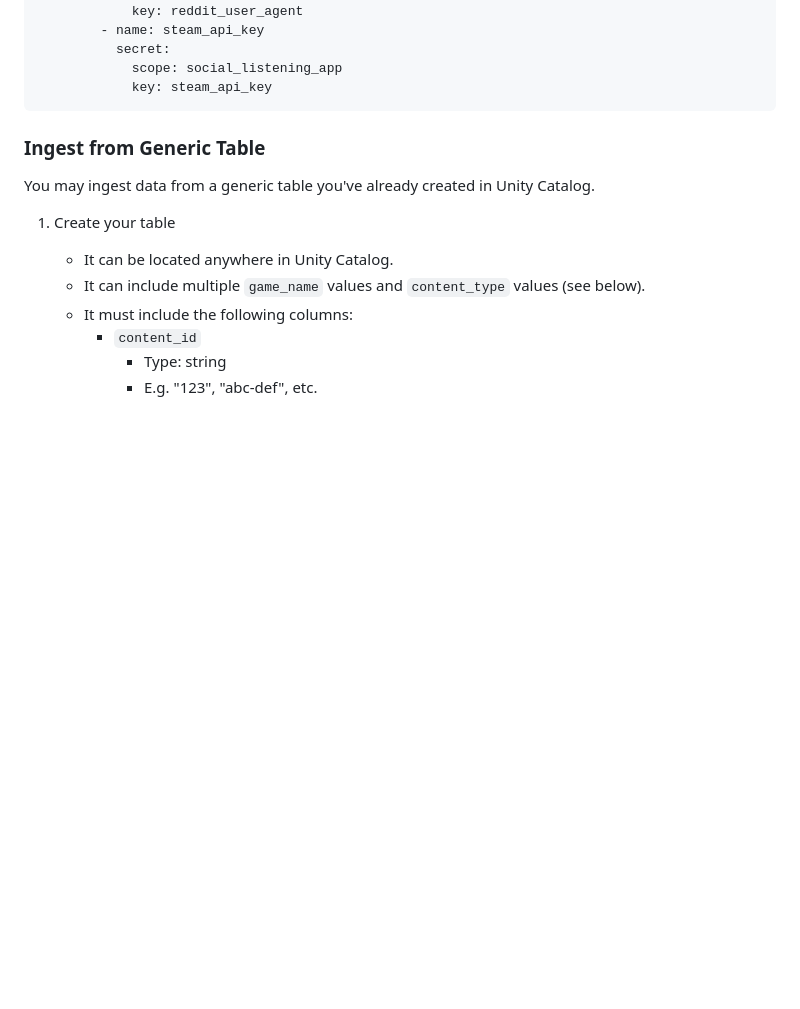
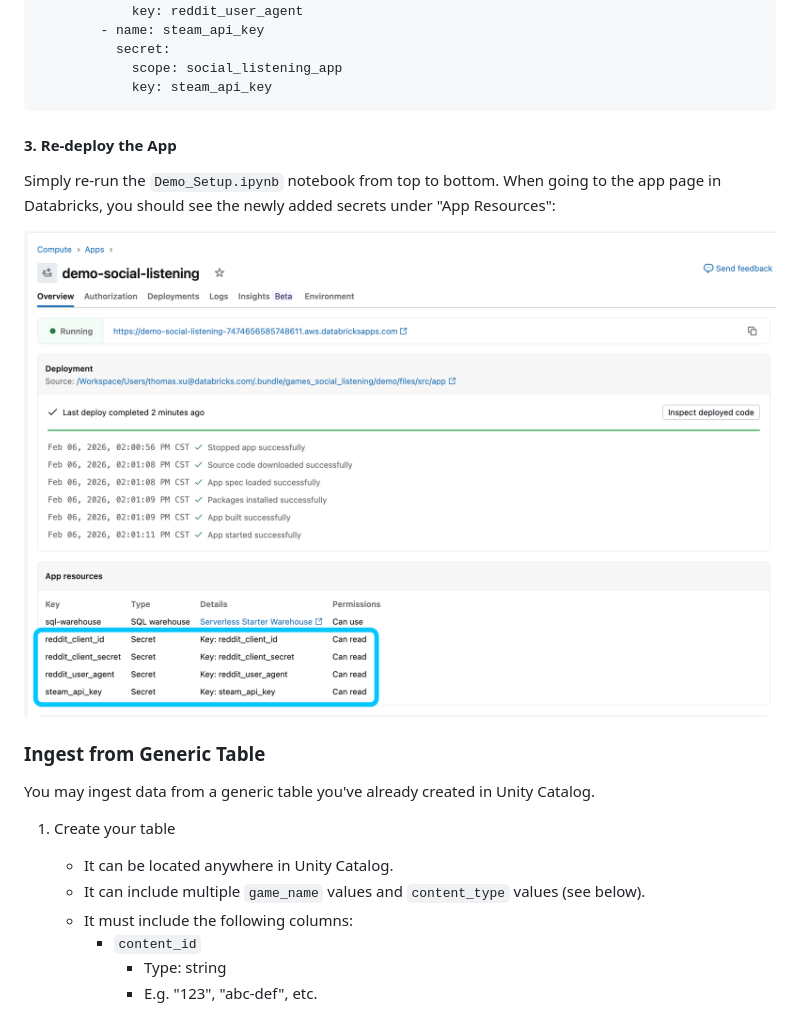
Before and after one commit to databricks-industry-solutions/social-listening, a Markdown page: docs/CONFIGURATION.md, the part around the change. Rendered like a GitHub page; pictures changed too: docs/assets/app_resources.png (added); blank space fills up the shorter version.

````diff
--- a/docs/CONFIGURATION.md
+++ b/docs/CONFIGURATION.md
@@ -165,6 +165,11 @@ resources:
             scope: social_listening_app
             key: steam_api_key
 ```
+
+#### 3. Re-deploy the App
+Simply re-run the `Demo_Setup.ipynb` notebook from top to bottom. When going to the app page in Databricks, you should see the newly added secrets under "App Resources":
+
+![app_resources_page](assets/app_resources.png)
 
 ### Ingest from Generic Table
 
````
